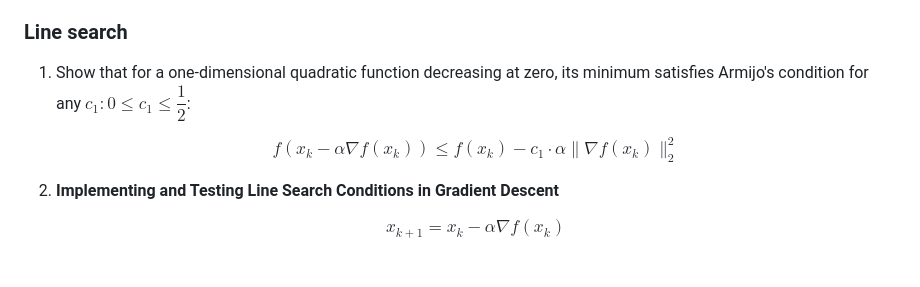
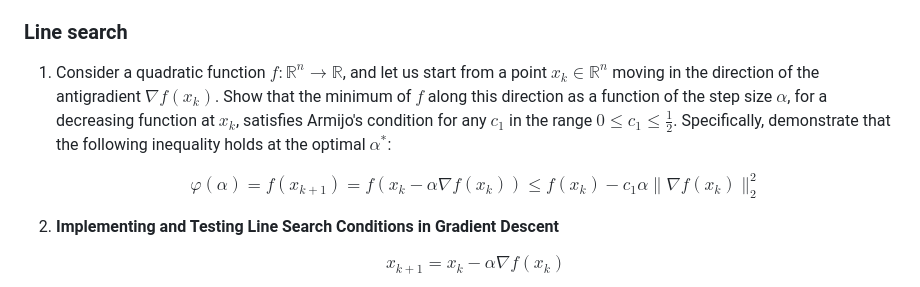
Before and after one commit to MerkulovDaniil/hse24, a Markdown page: homework.md, the part around the change. Rendered like a GitHub page.

```diff
--- a/homework.md
+++ b/homework.md
@@ -183,12 +183,11 @@ toc: true
 
 ### Line search
 
-1. Show that for a one-dimensional quadratic function decreasing at zero, its minimum satisfies
-Armijo's condition for any $c_1: 0 \leq c_1 \leq \dfrac12$:
+1. Consider a quadratic function $f: \mathbb{R}^n \rightarrow \mathbb{R}$, and let us start from a point $x_k \in \mathbb{R}^n$ moving in the direction of the antigradient $\nabla f(x_k)$. Show that the minimum of $f$ along this direction as a function of the step size $\alpha$, for a decreasing function at $x_k$, satisfies Armijo's condition for any $c_1$ in the range $0 \leq c_1 \leq \frac{1}{2}$. Specifically, demonstrate that the following inequality holds at the optimal $\alpha^*$:
 
-    $$
-    f(x_k - \alpha \nabla f (x_k)) \leq f(x_k) - c_1 \cdot \alpha\|\nabla f(x_k)\|_2^2
-    $$
+   $$
+   \varphi(\alpha) = f(x_{k+1}) = f(x_k - \alpha \nabla f(x_k)) \leq f(x_k) - c_1 \alpha \|\nabla f(x_k)\|_2^2
+   $$
 
 1. **Implementing and Testing Line Search Conditions in Gradient Descent**
 
```
